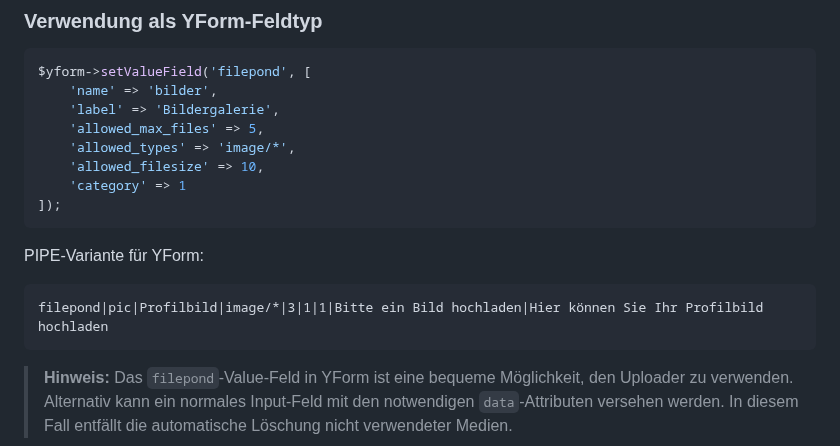
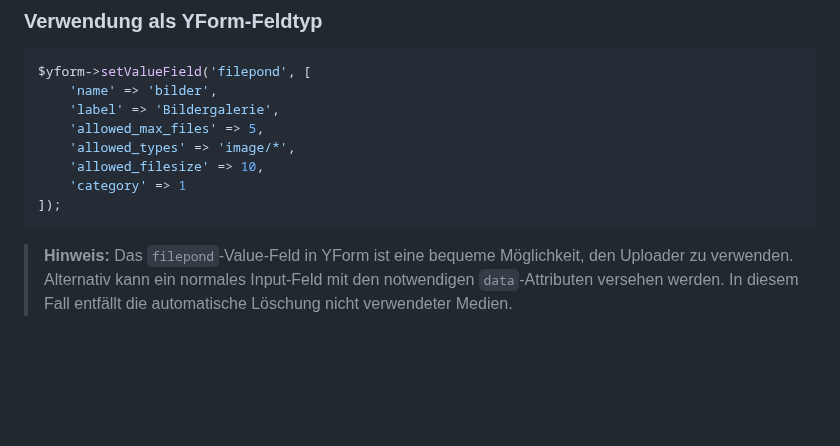
Before and after one commit to KLXM/filepond_uploader, a Markdown page: README.md, the part around the change. Rendered like a GitHub page; blank space fills up the shorter version.

````diff
--- a/README.md
+++ b/README.md
@@ -71,11 +71,6 @@ $yform->setValueField('filepond', [
     'allowed_filesize' => 10,
     'category' => 1
 ]);
-```
-
-PIPE-Variante für YForm:
-```
-filepond|pic|Profilbild|image/*|3|1|1|Bitte ein Bild hochladen|Hier können Sie Ihr Profilbild hochladen
 ```
 
 > **Hinweis:** Das `filepond`-Value-Feld in YForm ist eine bequeme Möglichkeit, den Uploader zu verwenden. Alternativ kann ein normales Input-Feld mit den notwendigen `data`-Attributen versehen werden. In diesem Fall entfällt die automatische Löschung nicht verwendeter Medien.
````
